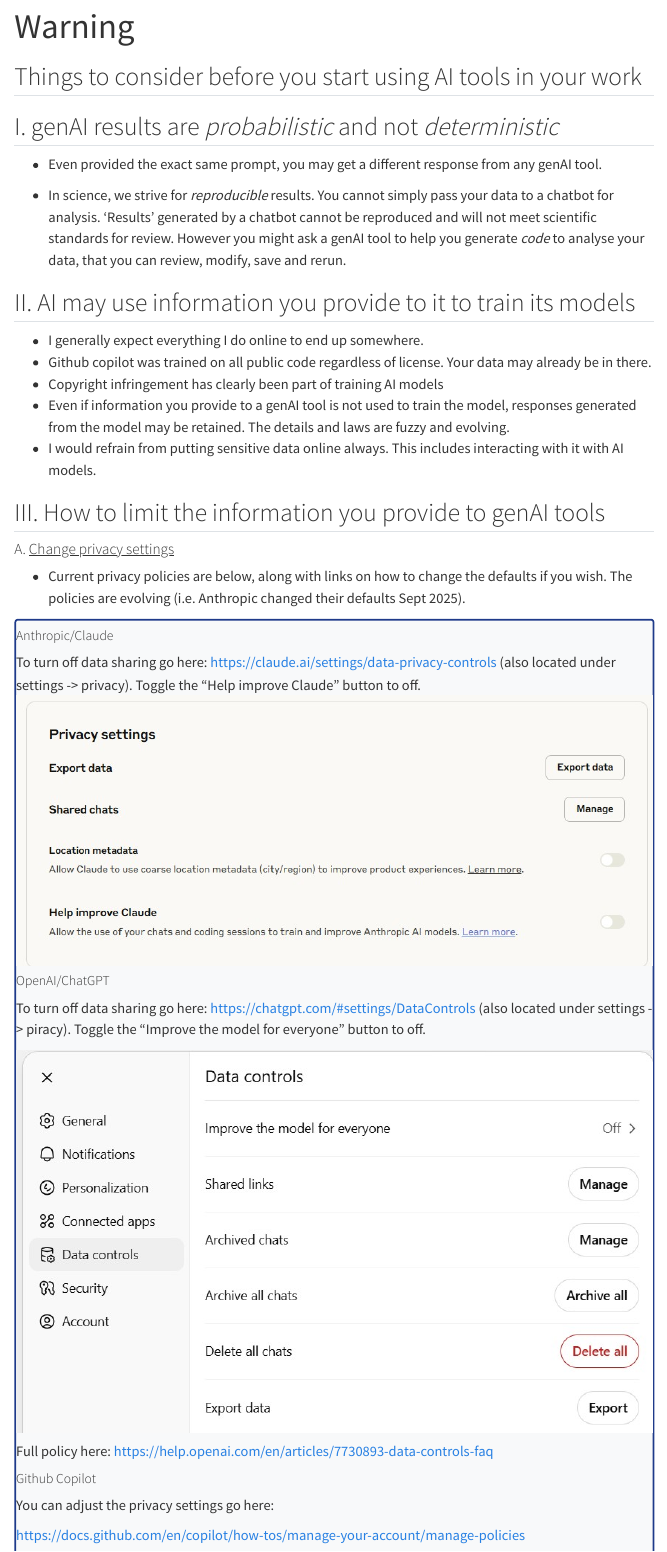
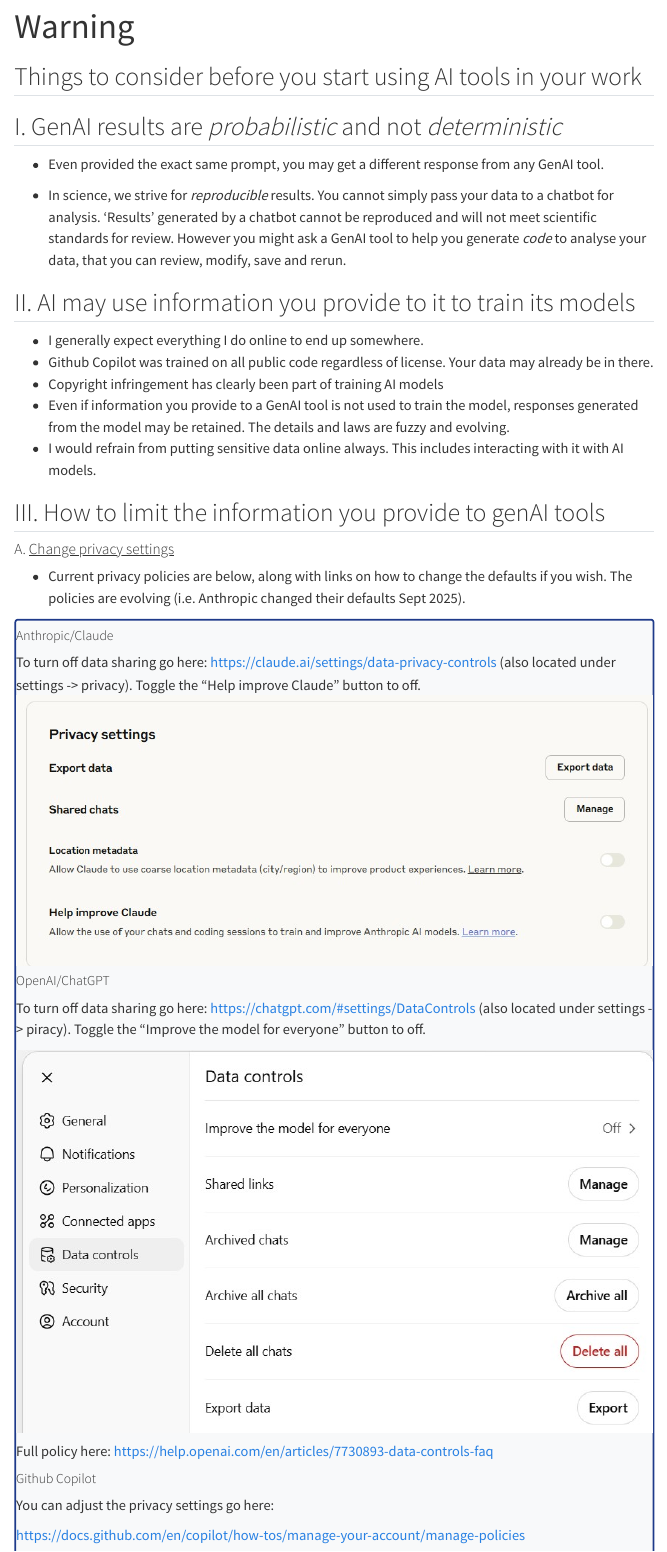
Before and after one commit to NWTlter/data_skills, a Quarto document (AI_privacy_reproducibility_warning.qmd): the page in a window 1100 px wide, from its top. Rendered offline with R 4.5, knitr and Pandoc in place of Quarto, with nearby package versions; menus at the side of the page are left out.

Commit message:
fix: minor aesthetics and spacing

```diff
--- a/AI_privacy_reproducibility_warning.qmd
+++ b/AI_privacy_reproducibility_warning.qmd
@@ -7,18 +7,18 @@
 
 ## Things to consider before you start using AI tools in your work
 
-## I. genAI results are *probabilistic* and not *deterministic*
+## I. GenAI results are *probabilistic* and not *deterministic*
 
--   Even provided the exact same prompt, you may get a different response from any genAI tool.
+-   Even provided the exact same prompt, you may get a different response from any GenAI tool.
 
--   In science, we strive for *reproducible* results. You cannot simply pass your data to a chatbot for analysis. 'Results' generated by a chatbot cannot be reproduced and will not meet scientific standards for review. However you might ask a genAI tool to help you generate *code* to analyse your data, that you can review, modify, save and rerun.
+-   In science, we strive for *reproducible* results. You cannot simply pass your data to a chatbot for analysis. 'Results' generated by a chatbot cannot be reproduced and will not meet scientific standards for review. However you might ask a GenAI tool to help you generate *code* to analyse your data, that you can review, modify, save and rerun.
 
 ## II. AI may use information you provide to it to train its models
 
 -   I generally expect everything I do online to end up somewhere.
--   Github copilot was trained on all public code regardless of license. Your data may already be in there.
+-   Github Copilot was trained on all public code regardless of license. Your data may already be in there.
 -   Copyright infringement has clearly been part of training AI models
--   Even if information you provide to a genAI tool is not used to train the model, responses generated from the model may be retained. The details and laws are fuzzy and evolving.
+-   Even if information you provide to a GenAI tool is not used to train the model, responses generated from the model may be retained. The details and laws are fuzzy and evolving.
 -   I would refrain from putting sensitive data online always. This includes interacting with it with AI models.
 
 ## III. How to limit the information you provide to genAI tools
@@ -65,7 +65,7 @@
 
 #### B. [Run a model locally]{.underline}
 
-Not covered today, but some resources to get you started
+Not covered today, but some resources to get you started.
 
 -   LM Studio <https://lmstudio.ai/>
 
--- a/_quarto.yml
+++ b/_quarto.yml
@@ -51,8 +51,8 @@
       - href: AI_privacy_reproducibility_warning.qmd
         text: "Before You Start"
       - href: AI_how_to_1_browser_based.qmd
-        text: "genAI I: In Your Browser"
-      - section: "genAI II: IDE Integration"
+        text: "GenAI I: In Your Browser"
+      - section: "GenAI II: IDE Integration"
         contents:
         - href: AI_how_to_2_IDE_quickstart.qmd
           text: "Copilot Quick Start Guide"
```
Also changed, not shown: AI_how_to_1_browser_based.qmd (+2 -2 lines), docs/search.json, 2 other files.
